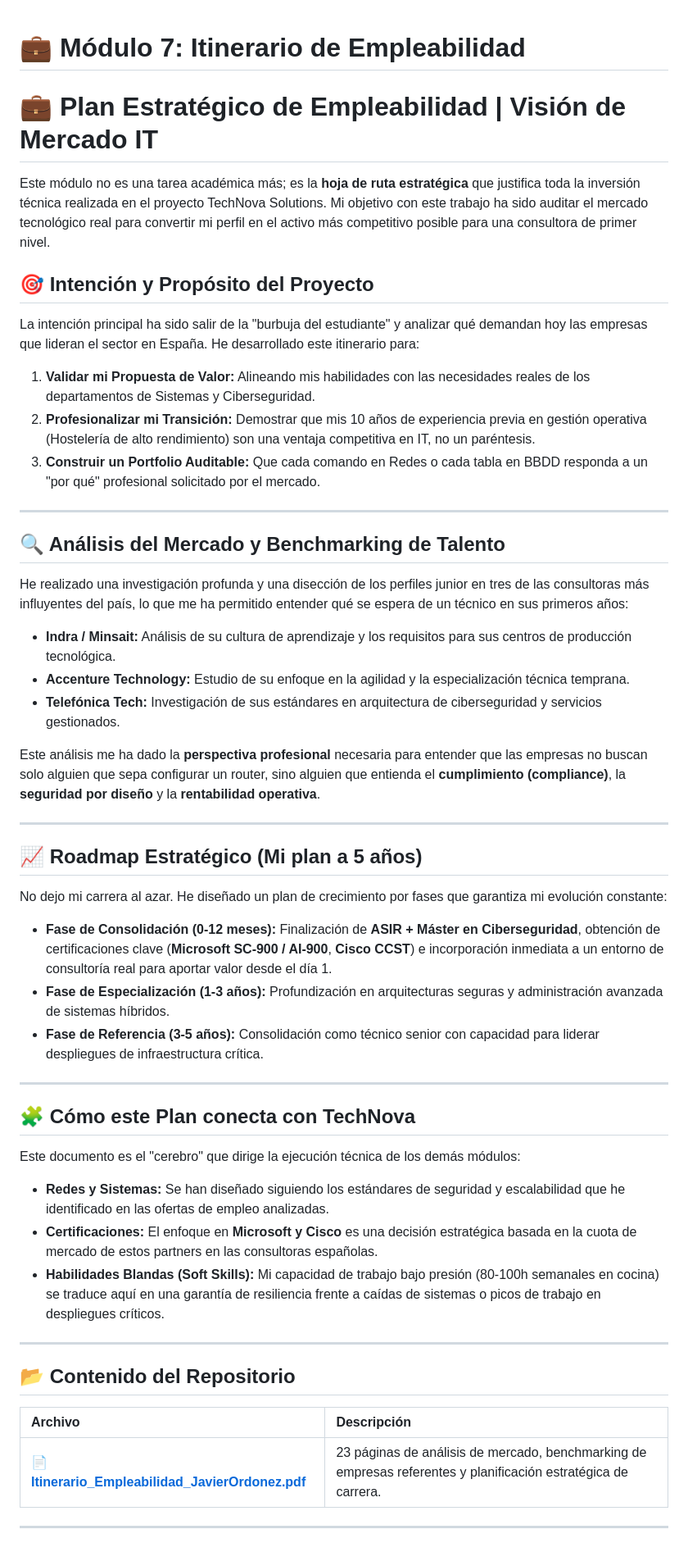
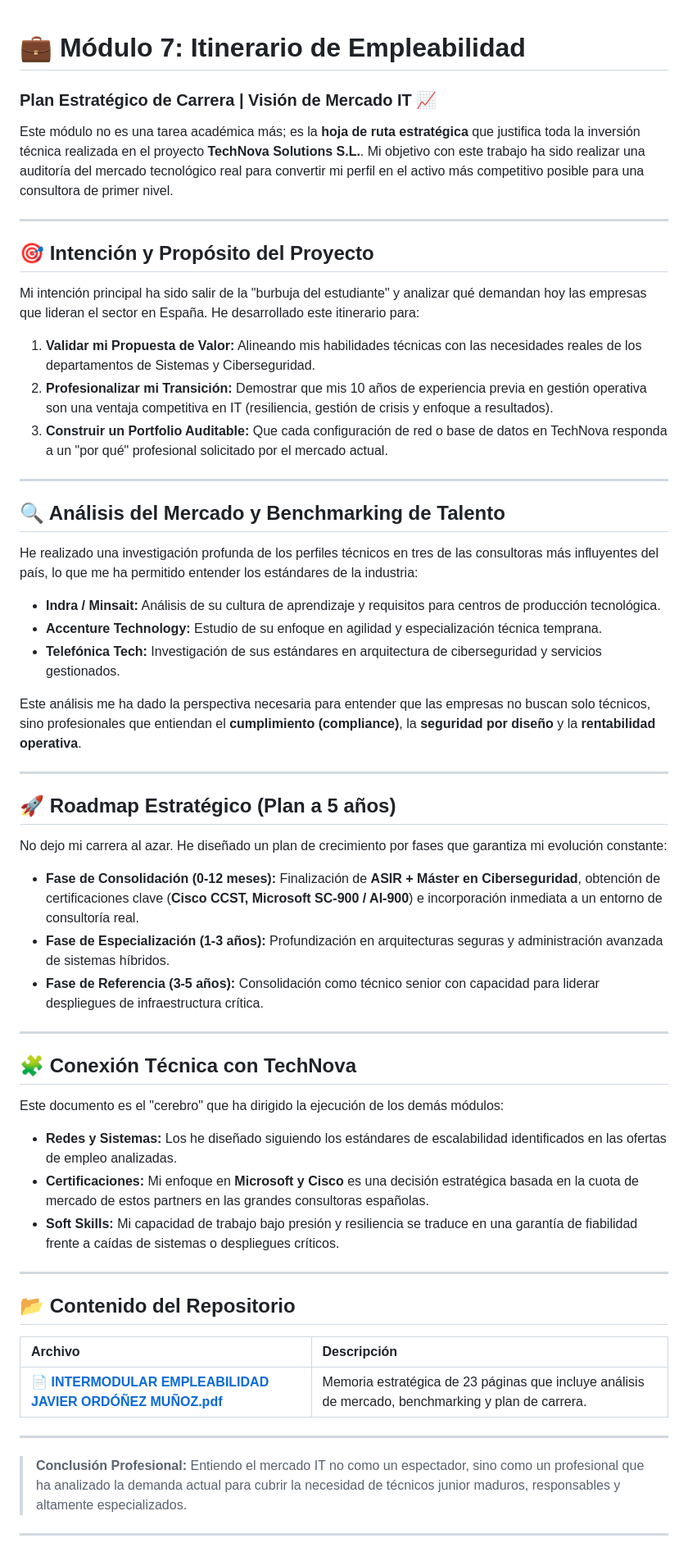
Before and after one commit to JaviPr98/Proyecto-Intermodular-TechNova, a Markdown page: 7_Empleabilidad/README.md, the part around the change. Shown at 82% size. Drawn GitHub-style.

```diff
--- a/7_Empleabilidad/README.md
+++ b/7_Empleabilidad/README.md
@@ -1,47 +1,61 @@
 # 💼 Módulo 7: Itinerario de Empleabilidad
-# 💼 Plan Estratégico de Empleabilidad | Visión de Mercado IT
 
-Este módulo no es una tarea académica más; es la **hoja de ruta estratégica** que justifica toda la inversión técnica realizada en el proyecto TechNova Solutions. Mi objetivo con este trabajo ha sido auditar el mercado tecnológico real para convertir mi perfil en el activo más competitivo posible para una consultora de primer nivel.
+### Plan Estratégico de Carrera | Visión de Mercado IT 📈
+
+Este módulo no es una tarea académica más; es la **hoja de ruta estratégica** que justifica toda la inversión técnica realizada en el proyecto **TechNova Solutions S.L.**. Mi objetivo con este trabajo ha sido realizar una auditoría del mercado tecnológico real para convertir mi perfil en el activo más competitivo posible para una consultora de primer nivel.
+
+---
 
 ## 🎯 Intención y Propósito del Proyecto
-La intención principal ha sido salir de la "burbuja del estudiante" y analizar qué demandan hoy las empresas que lideran el sector en España. He desarrollado este itinerario para:
-1. **Validar mi Propuesta de Valor:** Alineando mis habilidades con las necesidades reales de los departamentos de Sistemas y Ciberseguridad.
-2. **Profesionalizar mi Transición:** Demostrar que mis 10 años de experiencia previa en gestión operativa (Hostelería de alto rendimiento) son una ventaja competitiva en IT, no un paréntesis.
-3. **Construir un Portfolio Auditable:** Que cada comando en Redes o cada tabla en BBDD responda a un "por qué" profesional solicitado por el mercado.
+
+Mi intención principal ha sido salir de la "burbuja del estudiante" y analizar qué demandan hoy las empresas que lideran el sector en España. He desarrollado este itinerario para:
+
+1. **Validar mi Propuesta de Valor:** Alineando mis habilidades técnicas con las necesidades reales de los departamentos de Sistemas y Ciberseguridad.
+2. **Profesionalizar mi Transición:** Demostrar que mis 10 años de experiencia previa en gestión operativa son una ventaja competitiva en IT (resiliencia, gestión de crisis y enfoque a resultados).
+3. **Construir un Portfolio Auditable:** Que cada configuración de red o base de datos en TechNova responda a un "por qué" profesional solicitado por el mercado actual.
 
 ---
 
 ## 🔍 Análisis del Mercado y Benchmarking de Talento
-He realizado una investigación profunda y una disección de los perfiles junior en tres de las consultoras más influyentes del país, lo que me ha permitido entender qué se espera de un técnico en sus primeros años:
 
-* **Indra / Minsait:** Análisis de su cultura de aprendizaje y los requisitos para sus centros de producción tecnológica.
-* **Accenture Technology:** Estudio de su enfoque en la agilidad y la especialización técnica temprana.
+He realizado una investigación profunda de los perfiles técnicos en tres de las consultoras más influyentes del país, lo que me ha permitido entender los estándares de la industria:
+
+* **Indra / Minsait:** Análisis de su cultura de aprendizaje y requisitos para centros de producción tecnológica.
+* **Accenture Technology:** Estudio de su enfoque en agilidad y especialización técnica temprana.
 * **Telefónica Tech:** Investigación de sus estándares en arquitectura de ciberseguridad y servicios gestionados.
 
-Este análisis me ha dado la **perspectiva profesional** necesaria para entender que las empresas no buscan solo alguien que sepa configurar un router, sino alguien que entienda el **cumplimiento (compliance)**, la **seguridad por diseño** y la **rentabilidad operativa**.
+Este análisis me ha dado la perspectiva necesaria para entender que las empresas no buscan solo técnicos, sino profesionales que entiendan el **cumplimiento (compliance)**, la **seguridad por diseño** y la **rentabilidad operativa**.
 
 ---
 
-## 📈 Roadmap Estratégico (Mi plan a 5 años)
+## 🚀 Roadmap Estratégico (Plan a 5 años)
+
 No dejo mi carrera al azar. He diseñado un plan de crecimiento por fases que garantiza mi evolución constante:
-* **Fase de Consolidación (0-12 meses):** Finalización de **ASIR + Máster en Ciberseguridad**, obtención de certificaciones clave (**Microsoft SC-900 / AI-900**, **Cisco CCST**) e incorporación inmediata a un entorno de consultoría real para aportar valor desde el día 1.
+
+* **Fase de Consolidación (0-12 meses):** Finalización de **ASIR + Máster en Ciberseguridad**, obtención de certificaciones clave (**Cisco CCST, Microsoft SC-900 / AI-900**) e incorporación inmediata a un entorno de consultoría real.
 * **Fase de Especialización (1-3 años):** Profundización en arquitecturas seguras y administración avanzada de sistemas híbridos.
 * **Fase de Referencia (3-5 años):** Consolidación como técnico senior con capacidad para liderar despliegues de infraestructura crítica.
 
 ---
 
-## 🧩 Cómo este Plan conecta con TechNova
-Este documento es el "cerebro" que dirige la ejecución técnica de los demás módulos:
-* **Redes y Sistemas:** Se han diseñado siguiendo los estándares de seguridad y escalabilidad que he identificado en las ofertas de empleo analizadas.
-* **Certificaciones:** El enfoque en **Microsoft y Cisco** es una decisión estratégica basada en la cuota de mercado de estos partners en las consultoras españolas.
-* **Habilidades Blandas (Soft Skills):** Mi capacidad de trabajo bajo presión (80-100h semanales en cocina) se traduce aquí en una garantía de resiliencia frente a caídas de sistemas o picos de trabajo en despliegues críticos.
+## 🧩 Conexión Técnica con TechNova
+
+Este documento es el "cerebro" que ha dirigido la ejecución de los demás módulos:
+* **Redes y Sistemas:** Los he diseñado siguiendo los estándares de escalabilidad identificados en las ofertas de empleo analizadas.
+* **Certificaciones:** Mi enfoque en **Microsoft y Cisco** es una decisión estratégica basada en la cuota de mercado de estos partners en las grandes consultoras españolas.
+* **Soft Skills:** Mi capacidad de trabajo bajo presión y resiliencia se traduce en una garantía de fiabilidad frente a caídas de sistemas o despliegues críticos.
 
 ---
 
 ## 📂 Contenido del Repositorio
+
 | Archivo | Descripción |
 | :--- | :--- |
-| 📄 **[Itinerario_Empleabilidad_JavierOrdonez.pdf](./Intermodular_Empleabilidad_JavierOrdonez.pdf)** | 23 páginas de análisis de mercado, benchmarking de empresas referentes y planificación estratégica de carrera. |
+| 📄 [**INTERMODULAR EMPLEABILIDAD JAVIER ORDÓÑEZ MUÑOZ.pdf**](./INTERMODULAR%20EMPLEABILIDAD%20JAVIER%20ORDÓÑEZ%20MUÑOZ.pdf) | Memoria estratégica de 23 páginas que incluye análisis de mercado, benchmarking y plan de carrera. |
+
+---
+
+> **Conclusión Profesional:** Entiendo el mercado IT no como un espectador, sino como un profesional que ha analizado la demanda actual para cubrir la necesidad de técnicos junior maduros, responsables y altamente especializados.
 
 ---
 > **Conclusión Profesional:** Entiendo el mercado IT no como un espectador, sino como un profesional que ha analizado sus carencias y ha diseñado su formación para cubrir la demanda de técnicos junior maduros, responsables y altamente especializados.
```
